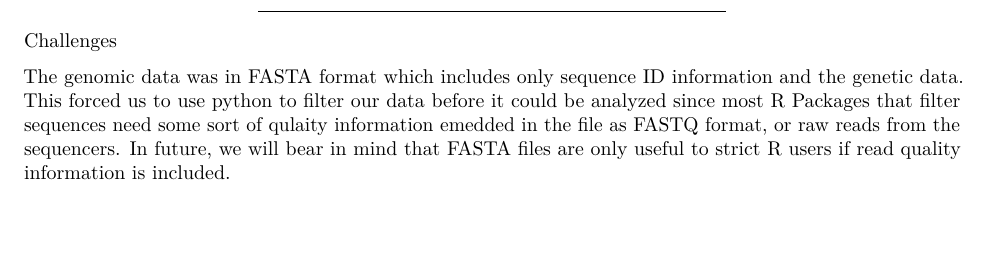
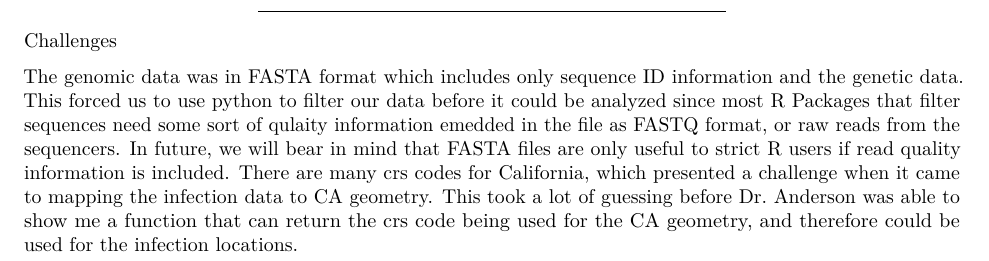
Before and after one commit to aeriel-belk/NSCI535-westnile-omics, an R Markdown document (writing/omics_draft1.Rmd): part of page 7 of 7, cut so that both start at the same text, the shorter picture padded with empty space. Rendered offline with R 4.5, knitr and Pandoc, then LaTeX, with nearby package versions; some code elsewhere in the file could not run offline.

Commit message:
challenges

```diff
--- a/writing/omics_draft1.Rmd
+++ b/writing/omics_draft1.Rmd
@@ -366,4 +366,4 @@ plot(dend, leaflab = 'none', horiz = TRUE, axes = FALSE)
 
 Challenges
 
-The genomic data was in FASTA format which includes only sequence ID information and the genetic data. This forced us to use python to filter our data before it could be analyzed since most R Packages that filter sequences need some sort of qulaity information emedded in the file as FASTQ format, or raw reads from the sequencers. In future, we will bear in mind that FASTA files are only useful to strict R users if read quality information is included.
+The genomic data was in FASTA format which includes only sequence ID information and the genetic data. This forced us to use python to filter our data before it could be analyzed since most R Packages that filter sequences need some sort of qulaity information emedded in the file as FASTQ format, or raw reads from the sequencers. In future, we will bear in mind that FASTA files are only useful to strict R users if read quality information is included. There are many crs codes for California, which presented a challenge when it came to mapping the infection data to CA geometry. This took a lot of guessing before Dr. Anderson was able to show me a function that can return the crs code being used for the CA geometry, and therefore could be used for the infection locations.
```
